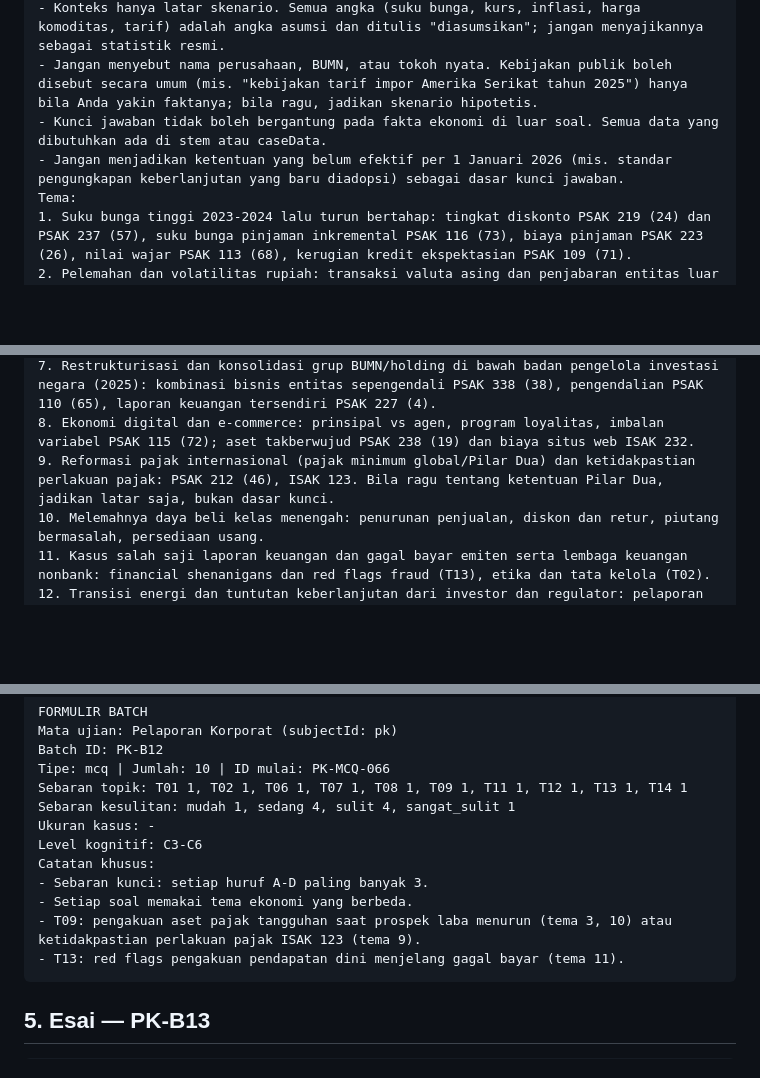
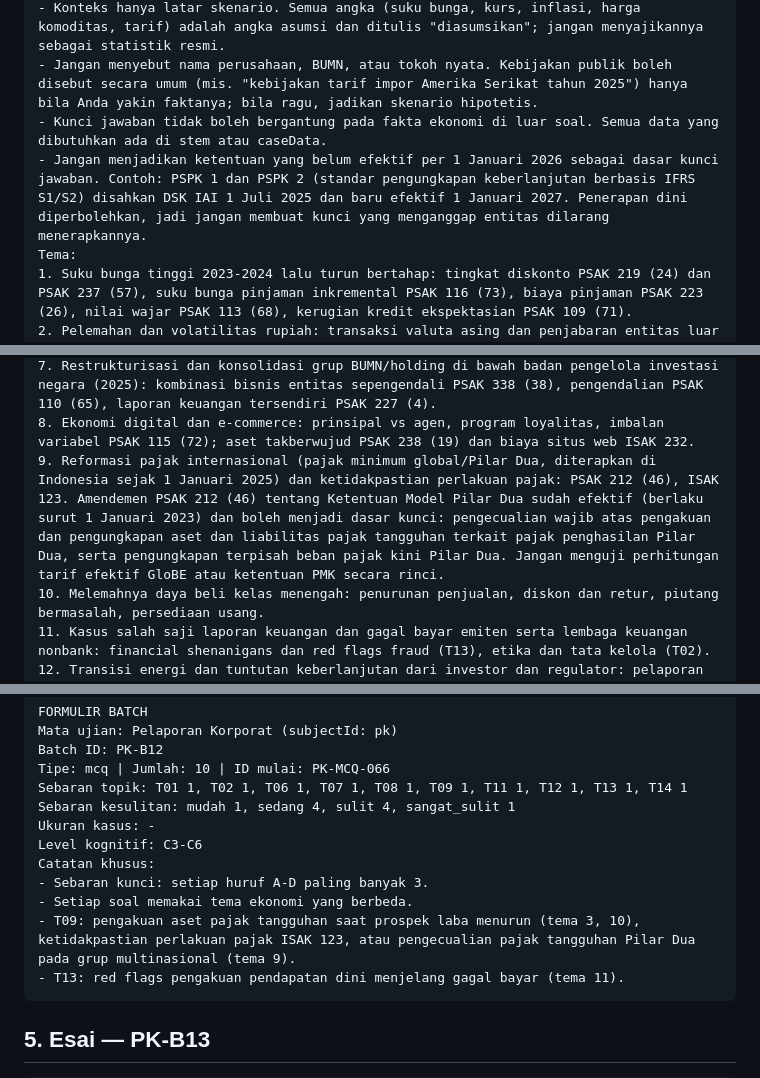
Before and after one commit to mafifluthfi17/Simulator-Ujian-CA, a Markdown page: docs/formulir/pk_gelombang2.md, 3 parts joined by grey strips. GitHub-like rendering; blank space fills up the shorter version.

Commit message:
Pack PK: status efektif Pilar Dua dan PSPK di rujukan dan formulir (D-84c)
Co-Authored-By: Claude Opus 5.5 <noreply@anthropic.com>

````diff
--- a/docs/formulir/pk_gelombang2.md
+++ b/docs/formulir/pk_gelombang2.md
@@ -57,7 +57,7 @@ Konteks ekonomi (wajib):
 - Konteks hanya latar skenario. Semua angka (suku bunga, kurs, inflasi, harga komoditas, tarif) adalah angka asumsi dan ditulis "diasumsikan"; jangan menyajikannya sebagai statistik resmi.
 - Jangan menyebut nama perusahaan, BUMN, atau tokoh nyata. Kebijakan publik boleh disebut secara umum (mis. "kebijakan tarif impor Amerika Serikat tahun 2025") hanya bila Anda yakin faktanya; bila ragu, jadikan skenario hipotetis.
 - Kunci jawaban tidak boleh bergantung pada fakta ekonomi di luar soal. Semua data yang dibutuhkan ada di stem atau caseData.
-- Jangan menjadikan ketentuan yang belum efektif per 1 Januari 2026 (mis. standar pengungkapan keberlanjutan yang baru diadopsi) sebagai dasar kunci jawaban.
+- Jangan menjadikan ketentuan yang belum efektif per 1 Januari 2026 sebagai dasar kunci jawaban. Contoh: PSPK 1 dan PSPK 2 (standar pengungkapan keberlanjutan berbasis IFRS S1/S2) disahkan DSK IAI 1 Juli 2025 dan baru efektif 1 Januari 2027. Penerapan dini diperbolehkan, jadi jangan membuat kunci yang menganggap entitas dilarang menerapkannya.
 Tema:
 1. Suku bunga tinggi 2023-2024 lalu turun bertahap: tingkat diskonto PSAK 219 (24) dan PSAK 237 (57), suku bunga pinjaman inkremental PSAK 116 (73), biaya pinjaman PSAK 223 (26), nilai wajar PSAK 113 (68), kerugian kredit ekspektasian PSAK 109 (71).
 2. Pelemahan dan volatilitas rupiah: transaksi valuta asing dan penjabaran entitas luar negeri PSAK 221 (10), utang valas, lindung nilai.
@@ -67,7 +67,7 @@ Tema:
 6. Normalisasi harga komoditas (batu bara, CPO) setelah lonjakan 2022: penurunan nilai aset, agrikultur PSAK 241 (69).
 7. Restrukturisasi dan konsolidasi grup BUMN/holding di bawah badan pengelola investasi negara (2025): kombinasi bisnis entitas sepengendali PSAK 338 (38), pengendalian PSAK 110 (65), laporan keuangan tersendiri PSAK 227 (4).
 8. Ekonomi digital dan e-commerce: prinsipal vs agen, program loyalitas, imbalan variabel PSAK 115 (72); aset takberwujud PSAK 238 (19) dan biaya situs web ISAK 232.
-9. Reformasi pajak internasional (pajak minimum global/Pilar Dua) dan ketidakpastian perlakuan pajak: PSAK 212 (46), ISAK 123. Bila ragu tentang ketentuan Pilar Dua, jadikan latar saja, bukan dasar kunci.
+9. Reformasi pajak internasional (pajak minimum global/Pilar Dua, diterapkan di Indonesia sejak 1 Januari 2025) dan ketidakpastian perlakuan pajak: PSAK 212 (46), ISAK 123. Amendemen PSAK 212 (46) tentang Ketentuan Model Pilar Dua sudah efektif (berlaku surut 1 Januari 2023) dan boleh menjadi dasar kunci: pengecualian wajib atas pengakuan dan pengungkapan aset dan liabilitas pajak tangguhan terkait pajak penghasilan Pilar Dua, serta pengungkapan terpisah beban pajak kini Pilar Dua. Jangan menguji perhitungan tarif efektif GloBE atau ketentuan PMK secara rinci.
 10. Melemahnya daya beli kelas menengah: penurunan penjualan, diskon dan retur, piutang bermasalah, persediaan usang.
 11. Kasus salah saji laporan keuangan dan gagal bayar emiten serta lembaga keuangan nonbank: financial shenanigans dan red flags fraud (T13), etika dan tata kelola (T02).
 12. Transisi energi dan tuntutan keberlanjutan dari investor dan regulator: pelaporan keberlanjutan dan terintegrasi (T14), provisi lingkungan.
@@ -141,7 +141,7 @@ Level kognitif: C3-C6
 Catatan khusus:
 - Sebaran kunci: setiap huruf A-D paling banyak 3.
 - Setiap soal memakai tema ekonomi yang berbeda.
-- T09: pengakuan aset pajak tangguhan saat prospek laba menurun (tema 3, 10) atau ketidakpastian perlakuan pajak ISAK 123 (tema 9).
+- T09: pengakuan aset pajak tangguhan saat prospek laba menurun (tema 3, 10), ketidakpastian perlakuan pajak ISAK 123, atau pengecualian pajak tangguhan Pilar Dua pada grup multinasional (tema 9).
 - T13: red flags pengakuan pendapatan dini menjelang gagal bayar (tema 11).
 ```
 
````
Also changed, not shown: other parts of docs/formulir/pk_gelombang2.md (+1 -1 lines), docs/DECISIONS.md (+1 -0 lines), docs/pk_rujukan_penyusun.md (+6 -0 lines).
